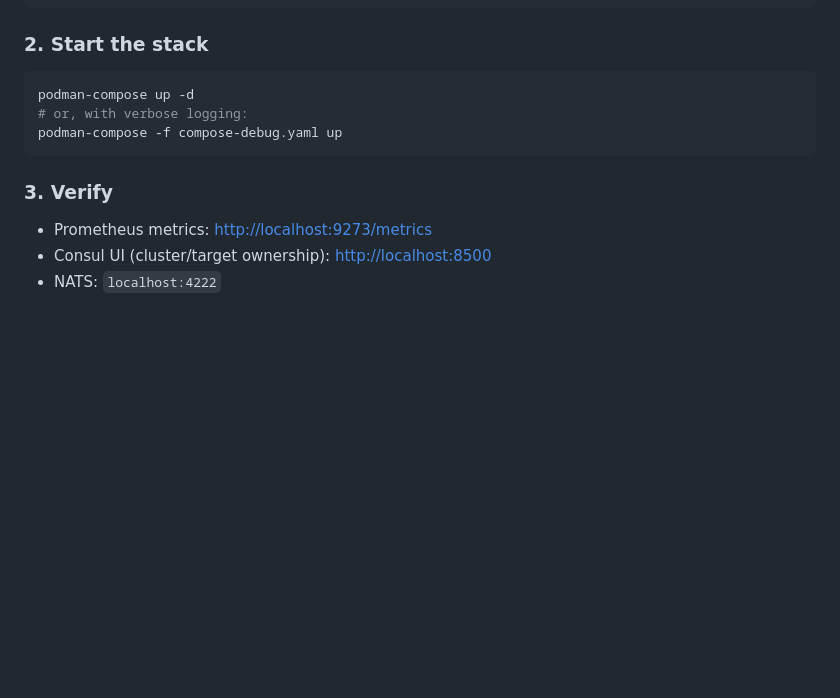
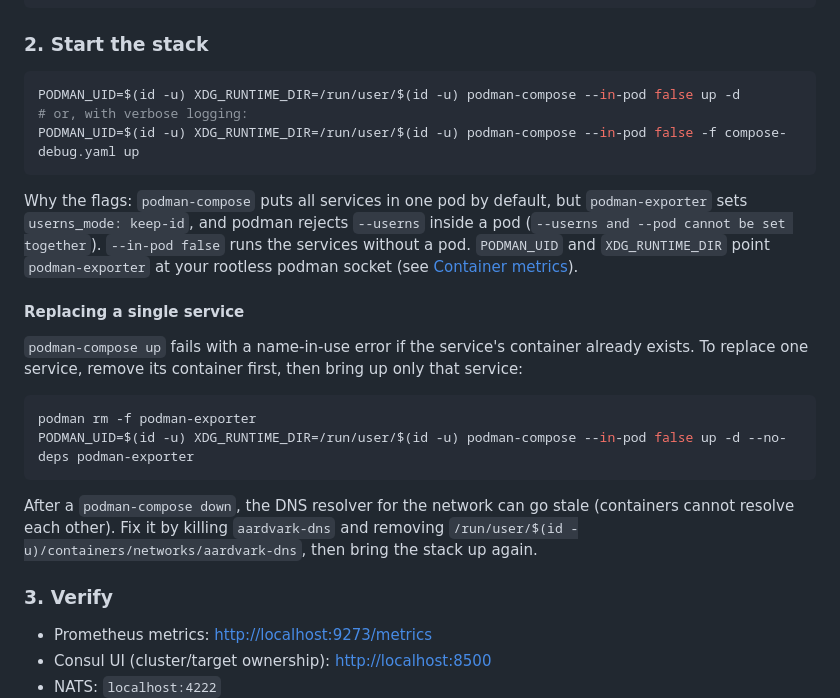
Before and after one commit to fox27374/mdt, a Markdown page: README.md, the part around the change. Rendered like a GitHub page; blank space fills up the shorter version.

Commit message:
README: document podman-compose flags and single-service replace
podman-compose wraps services in a pod by default, which podman rejects
for podman-exporter (userns_mode: keep-id). Document the working command
(--in-pod false, PODMAN_UID, XDG_RUNTIME_DIR), the single-service replace
procedure, and the stale aardvark-dns fix after down.

Co-Authored-By: Claude Haiku 5.5 <noreply@anthropic.com>

````diff
--- a/README.md
+++ b/README.md
@@ -105,10 +105,30 @@ cp gnmic_env.template gnmic_env
 ### 2. Start the stack
 
 ```bash
-podman-compose up -d
+PODMAN_UID=$(id -u) XDG_RUNTIME_DIR=/run/user/$(id -u) podman-compose --in-pod false up -d
 # or, with verbose logging:
-podman-compose -f compose-debug.yaml up
+PODMAN_UID=$(id -u) XDG_RUNTIME_DIR=/run/user/$(id -u) podman-compose --in-pod false -f compose-debug.yaml up
 ```
+
+Why the flags: `podman-compose` puts all services in one pod by default, but
+`podman-exporter` sets `userns_mode: keep-id`, and podman rejects `--userns` inside a
+pod (`--userns and --pod cannot be set together`). `--in-pod false` runs the services
+without a pod. `PODMAN_UID` and `XDG_RUNTIME_DIR` point `podman-exporter` at your rootless
+podman socket (see [Container metrics](#container-metrics)).
+
+#### Replacing a single service
+
+`podman-compose up` fails with a name-in-use error if the service's container already
+exists. To replace one service, remove its container first, then bring up only that service:
+
+```bash
+podman rm -f podman-exporter
+PODMAN_UID=$(id -u) XDG_RUNTIME_DIR=/run/user/$(id -u) podman-compose --in-pod false up -d --no-deps podman-exporter
+```
+
+After a `podman-compose down`, the DNS resolver for the network can go stale (containers
+cannot resolve each other). Fix it by killing `aardvark-dns` and removing
+`/run/user/$(id -u)/containers/networks/aardvark-dns`, then bring the stack up again.
 
 ### 3. Verify
 
````
